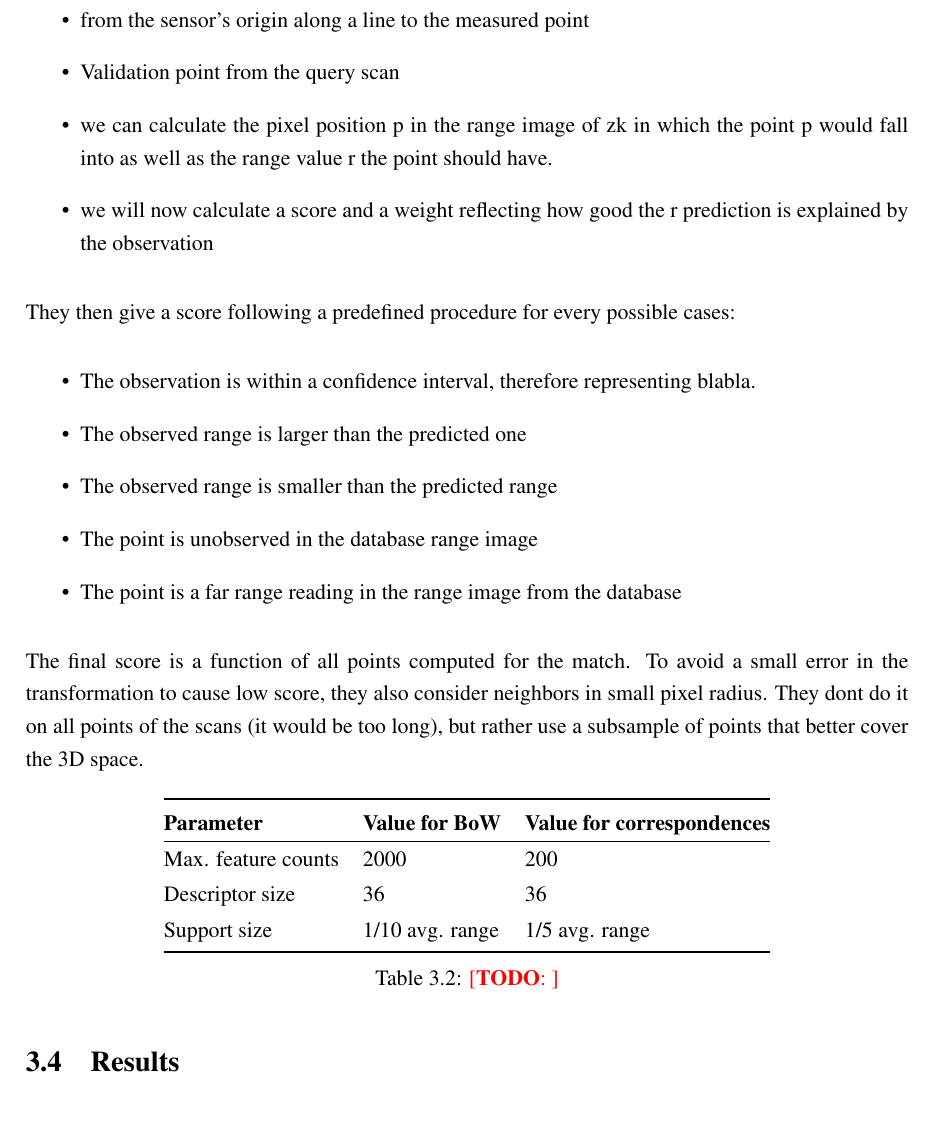
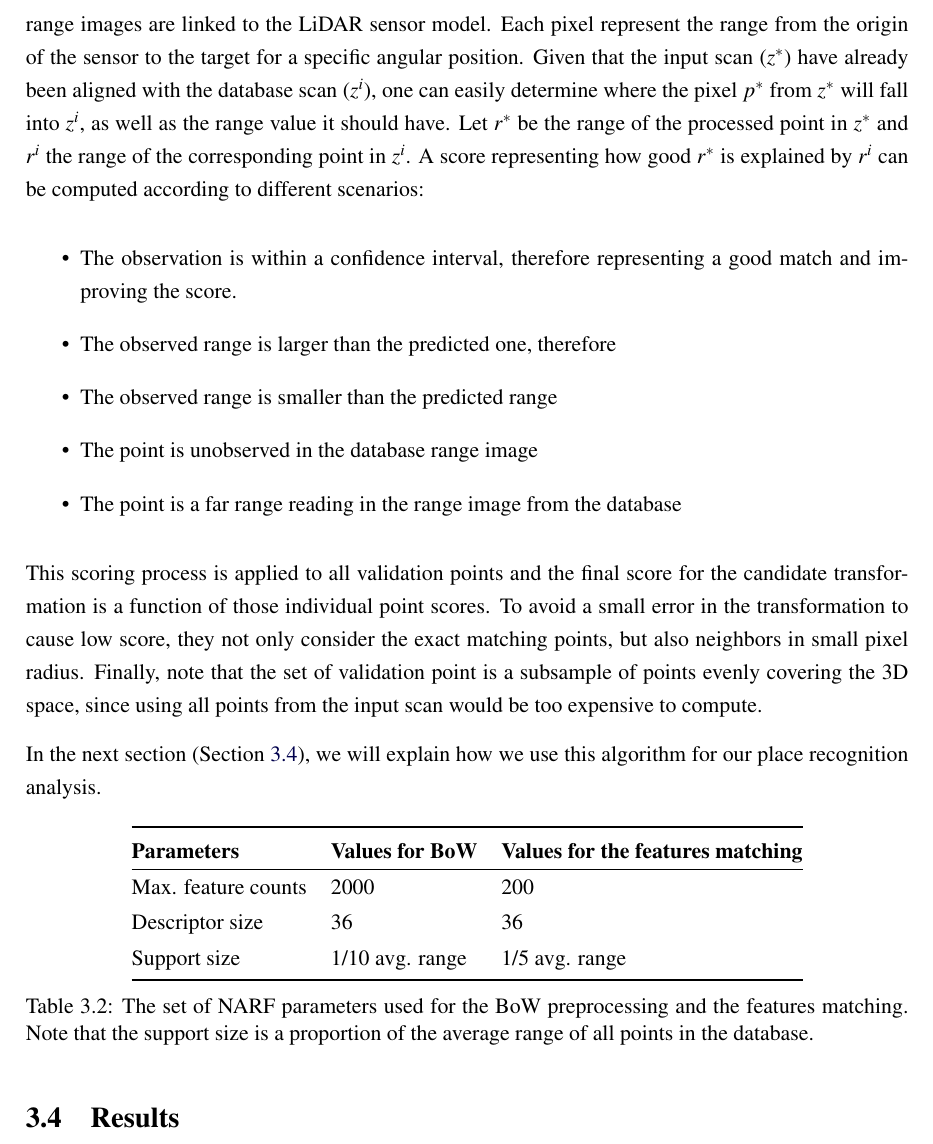
Before and after one commit to smichaud/ThesisMaster, a LaTeX thesis (Thesis/907192552.tex, which reads Thesis/tex/chap_slam/algorithm.tex): part of page 41 of 52, cut at the place of the change, the shorter picture padded with empty space. Compiled offline with pdfLaTeX.

Commit message:
only need to write the different case for the algorithm and this section is done

```diff
--- a/Thesis/tex/chap_slam/algorithm.tex
+++ b/Thesis/tex/chap_slam/algorithm.tex
@@ -90,25 +90,17 @@ The first produced descriptors are used by the \textsc{createDictionaryForBagOfW
 
 The features created using the second set of parameters are used to find potential transformations between each database scan and the input scan. Since each NARF feature encodes its 3D pose, a single features match allows to determine the transformation between the two scans. Therefore, there is up to 2000 transformations to be tested for each scan from the database. To determine the corresponding features, all pairs of features (one from the processed database scan and one from the input scan) are then ordered by ascending order according to their Manhattan distance in the space of descriptors. Again, descriptors with a small distance between them are more similar and therefore more likely to be valid matches.
 
-Although the transformation scoring algorithm is not detailed in Algorithm~\ref{alg:chap_slam_overview}, it is an important part of the place recognition framework that we will briefly describe here.
+Although the candidate transformation scoring process is not detailed (line~\ref{alg:transfo_score}), it is an important part of the place recognition framework that we will briefly describe here. As explained in Section~\ref{ssec:chap_slam_basics}, range images are linked to the \gls*{lidar} sensor model. Each pixel represent the range from the origin of the sensor to the target for a specific angular position. Given that the input scan ($z^*$) have already been aligned with the database scan ($z^i$), one can easily determine where the pixel $p^*$ from $z^*$ will fall into $z^i$, as well as the range value it should have. Let $r^*$ be the range of the processed point in $z^*$ and $r^i$ the range of the corresponding point in $z^i$. A score representing how good $r^*$ is explained by $r^i$ can be computed according to different scenarios:
 \begin{itemize}
-    \item given a model of our sensor
-    \item from the sensor’s origin along a line to the measured point
-    \item Validation point from the query scan
-    \item we can calculate the pixel position p in the range image of zk in which the point p would fall into as well as the range value r the point should have.
-    \item we will now calculate a score and a weight reflecting how good the r prediction is explained by the observation
-\end{itemize}
-They then give a score following a predefined procedure for every possible cases:
-\begin{itemize}
-    \item The observation is within a confidence interval, therefore representing blabla.
-    \item The observed range is larger than the predicted one
+    \item The observation is within a confidence interval, therefore representing a good match and improving the score.
+    \item The observed range is larger than the predicted one, therefore
     \item The observed range is smaller than the predicted range
     \item The point is unobserved in the database range image
     \item The point is a far range reading in the range image from the database
 \end{itemize}
-The final score is a function of all points computed for the match.
-To avoid a small error in the transformation to cause low score, they also consider neighbors in small pixel radius.
-They dont do it on all points of the scans (it would be too long), but rather use a subsample of points that better cover the 3D space.
+This scoring process is applied to all validation points and the final score for the candidate transformation is a function of those individual point scores. To avoid a small error in the transformation to cause low score, they not only consider the exact matching points, but also neighbors in small pixel radius. Finally, note that the set of validation point is a subsample of points evenly covering the 3D space, since using all points from the input scan would be too expensive to compute.
+
+In the next section (Section~\ref{sec:chap_slam_results}), we will explain how we use this algorithm for our place recognition analysis.
 
 \begin{algorithm}
     \begin{algorithmic}[1]
@@ -171,13 +163,13 @@ They dont do it on all points of the scans (it would be too long), but rather us
     \centering
     \begin{tabular}{@{}lll@{}}
         \toprule
-        \textbf{Parameter}  & \textbf{Value for \gls*{bow}} & \textbf{Value for correspondences} \\
+        \textbf{Parameters}  & \textbf{Values for \gls*{bow}} & \textbf{Values for the features matching} \\
         \hline
         Max. feature counts & 2000                          & 200                                \\
         Descriptor size     & 36                            & 36                                 \\
         Support size        & 1/10 avg. range               & 1/5 avg. range                     \\
         \bottomrule
     \end{tabular}
-    \caption{\todo{}}
+    \caption{The set of NARF parameters used for the \gls*{bow} preprocessing and the features matching. Note that the support size is a proportion of the average range of all points in the database.}
     \label{tab:chap_slam_narf_parameters}
 \end{table}
```
Also changed, not shown: Thesis/tex/chap_slam/algorithm.tex (2 more changed lines).
